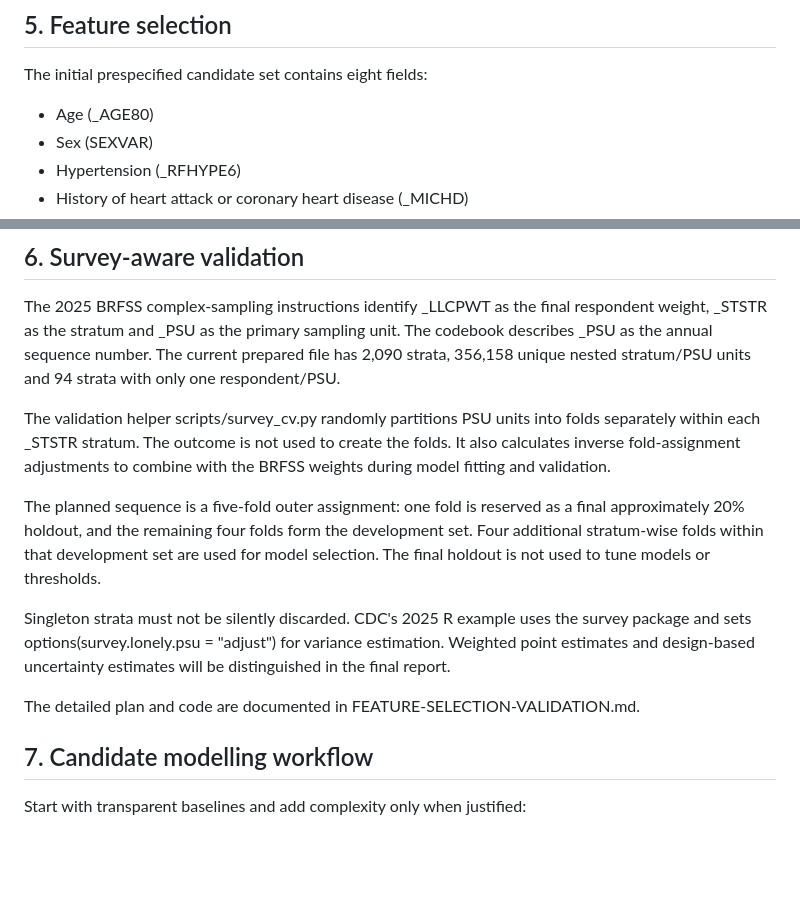
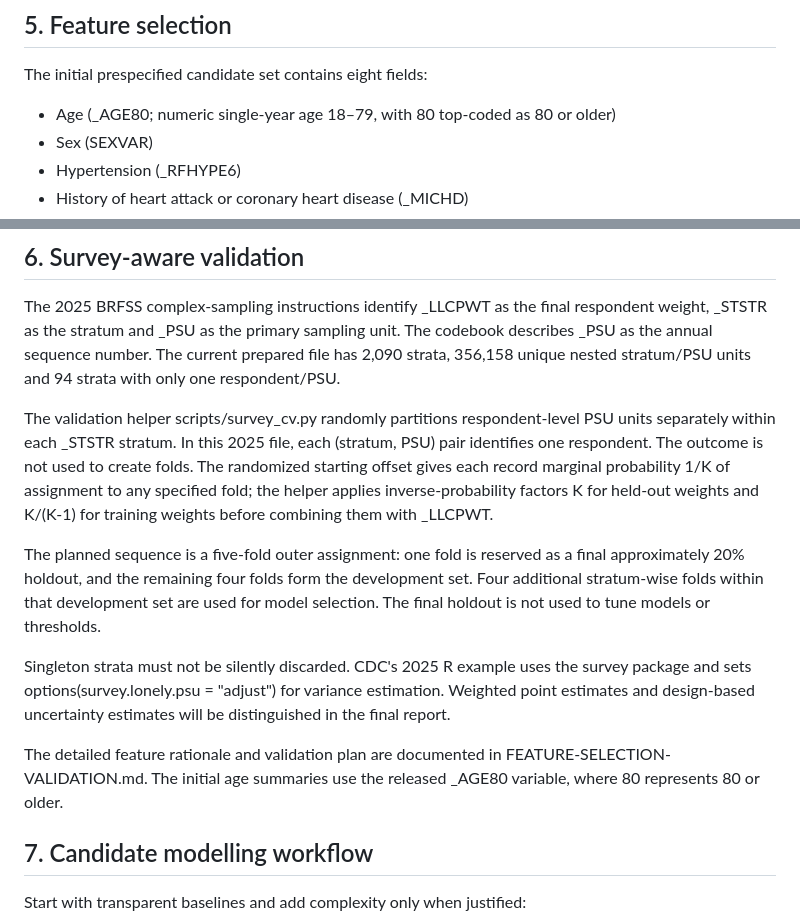
Before and after one commit to ARGS-PYH/Stroke-prediction, a Markdown page: docs/RESEARCH-PLAN.md, 2 parts joined by grey strips. GitHub-like rendering; blank space fills up the shorter version.

Commit message:
docs: refine feature and survey validation methodology

```diff
--- a/docs/RESEARCH-PLAN.md
+++ b/docs/RESEARCH-PLAN.md
@@ -40,7 +40,7 @@ The full file preserves the CDC final weight (_LLCPWT), stratum (_STSTR) and PSU
 
 The initial prespecified candidate set contains eight fields:
 
-- Age (_AGE80)
+- Age (_AGE80; numeric single-year age 18–79, with 80 top-coded as 80 or older)
 - Sex (SEXVAR)
 - Hypertension (_RFHYPE6)
 - History of heart attack or coronary heart disease (_MICHD)
@@ -57,13 +57,13 @@ Survey weights, strata, PSUs, state identifiers and the stroke outcome itself ar
 
 The 2025 BRFSS complex-sampling instructions identify _LLCPWT as the final respondent weight, _STSTR as the stratum and _PSU as the primary sampling unit. The codebook describes _PSU as the annual sequence number. The current prepared file has 2,090 strata, 356,158 unique nested stratum/PSU units and 94 strata with only one respondent/PSU.
 
-The validation helper scripts/survey_cv.py randomly partitions PSU units into folds separately within each _STSTR stratum. The outcome is not used to create the folds. It also calculates inverse fold-assignment adjustments to combine with the BRFSS weights during model fitting and validation.
+The validation helper scripts/survey_cv.py randomly partitions respondent-level PSU units separately within each _STSTR stratum. In this 2025 file, each (stratum, PSU) pair identifies one respondent. The outcome is not used to create folds. The randomized starting offset gives each record marginal probability 1/K of assignment to any specified fold; the helper applies inverse-probability factors K for held-out weights and K/(K-1) for training weights before combining them with _LLCPWT.
 
 The planned sequence is a five-fold outer assignment: one fold is reserved as a final approximately 20% holdout, and the remaining four folds form the development set. Four additional stratum-wise folds within that development set are used for model selection. The final holdout is not used to tune models or thresholds.
 
 Singleton strata must not be silently discarded. CDC's 2025 R example uses the survey package and sets options(survey.lonely.psu = "adjust") for variance estimation. Weighted point estimates and design-based uncertainty estimates will be distinguished in the final report.
 
-The detailed plan and code are documented in FEATURE-SELECTION-VALIDATION.md.
+The detailed feature rationale and validation plan are documented in FEATURE-SELECTION-VALIDATION.md. The initial age summaries use the released _AGE80 variable, where 80 represents 80 or older.
 
 ## 7. Candidate modelling workflow
 
```
